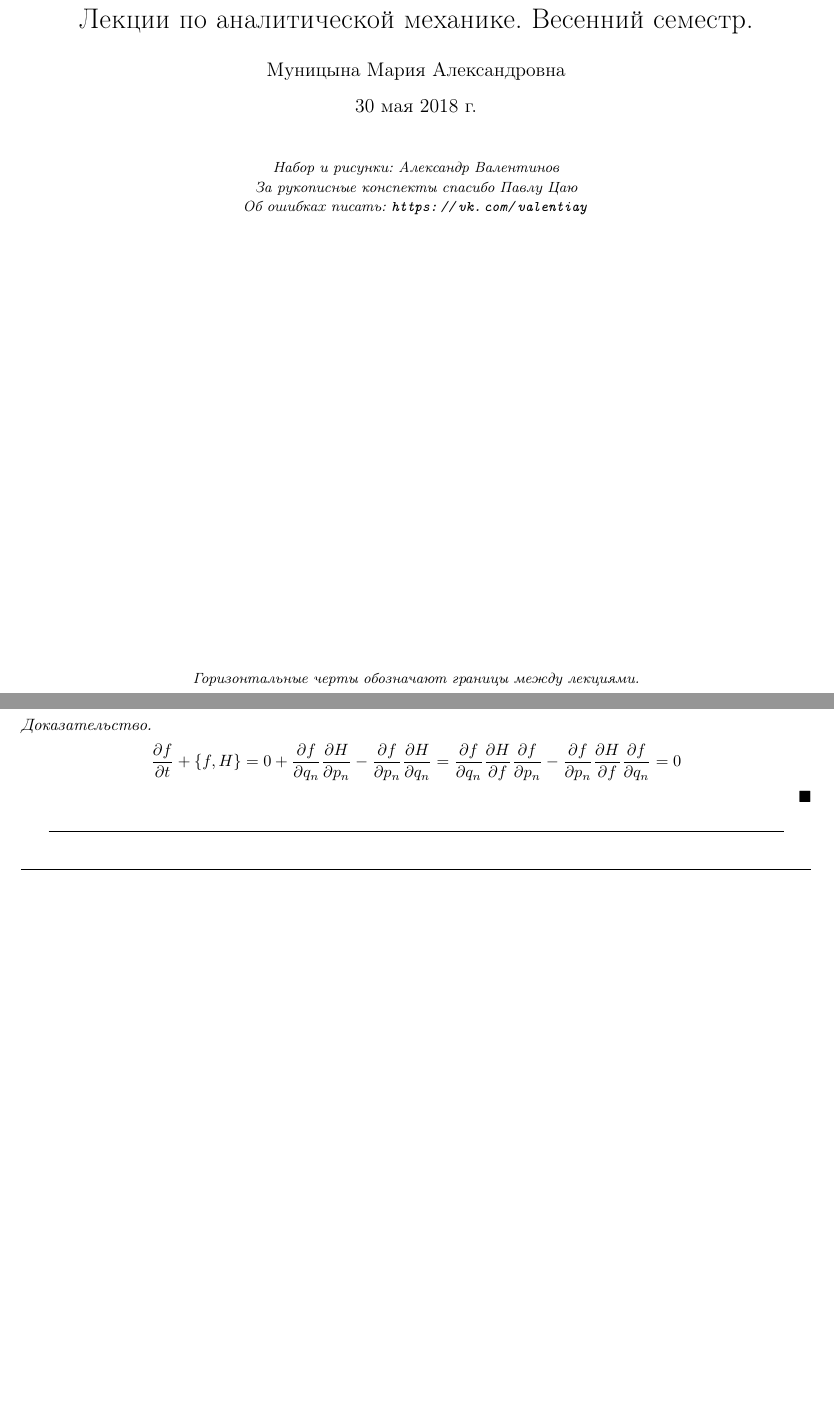
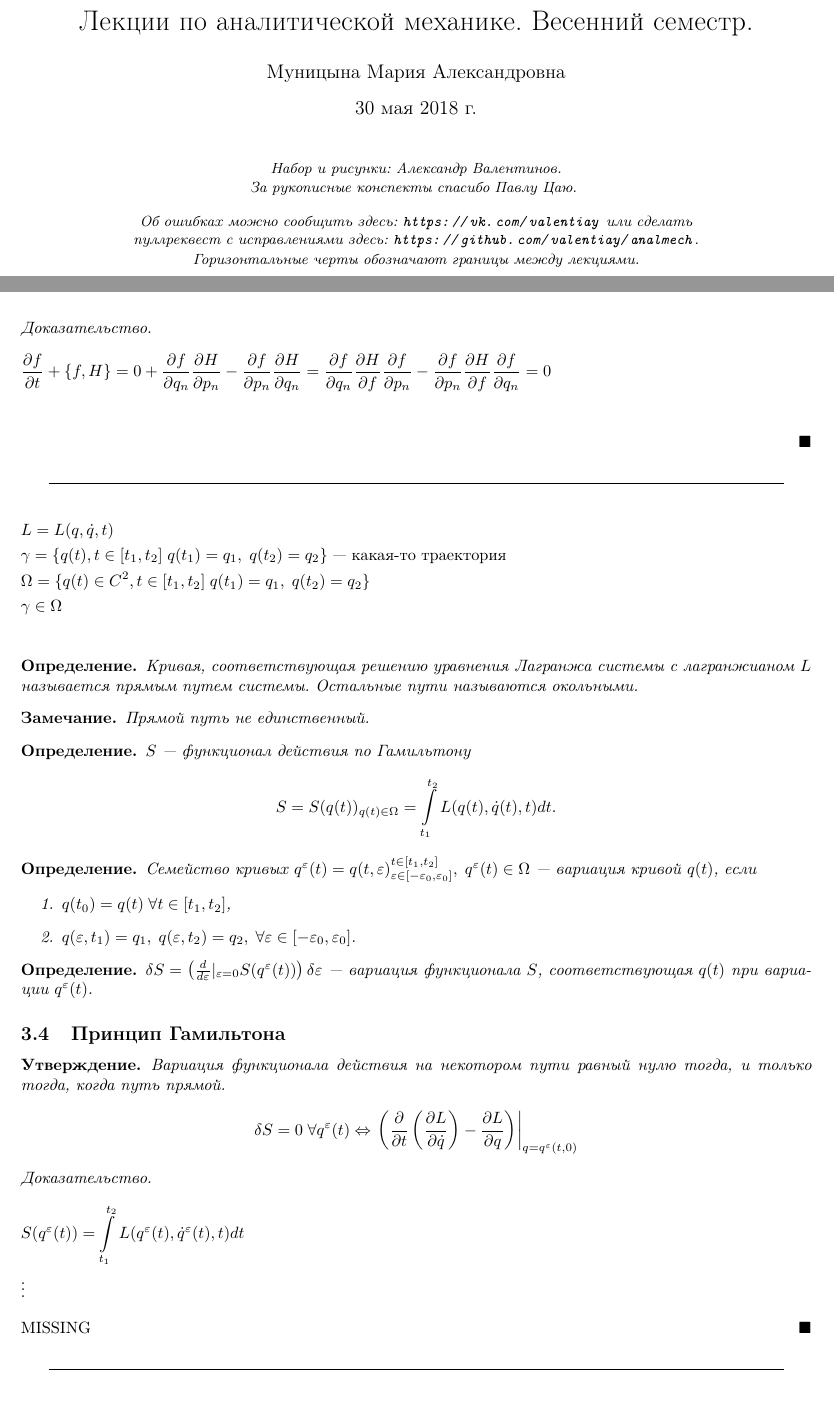
Before and after one commit to valentiay/analmech, a LaTeX document (spring/analmech.tex, which reads spring/lectures/2018-03-21.tex, spring/lectures/2018-03-28.tex): two parts of pages 1 and 20 of 20 before the commit and two parts of pages 1 and 21 of 21 after it, joined at a grey line, cut so that both start at the same text, the shorter picture padded with empty space. Compiled offline with pdfLaTeX.

Commit message:
[Spring] 2018-03-28

```diff
--- a/spring/analmech.tex
+++ b/spring/analmech.tex
@@ -84,13 +84,14 @@ top=20mm,
   \begin{titlepage}
   \maketitle
   \begin{center}
-  {\itshape\small Набор и рисунки: Александр Валентинов}
 
-  {\itshape\small За рукописные конспекты спасибо Павлу Цаю}
+  {\itshape\small Набор и рисунки: Александр Валентинов.\\
+  За рукописные конспекты спасибо Павлу Цаю.}
+  \vspace{1em}
 
-  {\itshape\small Об ошибках писать: \url{https://vk.com/valentiay}}
-  \vfill
-  {\itshape\small Горизонтальные черты обозначают границы между лекциями.}
+  {\itshape\small Об ошибках можно сообщить здесь: \url{https://vk.com/valentiay} или сделать \\
+  пуллреквест с исправлениями здесь: \url{https://github.com/valentiay/analmech}.\\
+  Горизонтальные черты обозначают границы между лекциями.}
   \vfill
 
   \end{center}
@@ -116,4 +117,6 @@ top=20mm,
   \input{lectures/2018-03-07} \lline
   \input{lectures/2018-03-14} \lline
   \input{lectures/2018-03-21} \lline
+  \input{lectures/2018-03-28} \lline
+
 \end{document}
--- a/spring/lectures/2018-03-21.tex
+++ b/spring/lectures/2018-03-21.tex
@@ -183,6 +183,6 @@ $q_n, p_n$ --- отделяющиеся переменные
 \end{df}
 \begin{proof}
 \begin{flalign*}
-& \pd{f}{t} + \{f, H\} = 0 + \pd{f}{q_n} \pd{H}{p_n} - \pd{f}{p_n}\pd{H}{q_n} = \pd{f}{q_n}\pd{H}{f}\pd{f}{p_n} - \pd{f}{p_n} \pd{H}{f} \pd{f}{q_n} = 0
+& \pd{f}{t} + \{f, H\} = 0 + \pd{f}{q_n} \pd{H}{p_n} - \pd{f}{p_n}\pd{H}{q_n} = \pd{f}{q_n}\pd{H}{f}\pd{f}{p_n} - \pd{f}{p_n} \pd{H}{f} \pd{f}{q_n} = 0 &\\
 \end{flalign*}
 \end{proof}
--- /dev/null
+++ b/spring/lectures/2018-03-28.tex
@@ -0,0 +1,44 @@
+\begin{flalign*}
+& L = L(q, \dot q, t) &\\
+& \gamma = \{q(t), t \in [t_1, t_2]\; q(t_1) = q_1,\; q(t_2) = q_2\} \text{ --- какая-то траектория} &\\
+& \Omega = \{q(t) \in C^2, t \in [t_1, t_2]\; q(t_1) = q_1,\; q(t_2) = q_2\} &\\
+& \gamma \in \Omega &\\
+\end{flalign*}
+
+\begin{df}
+Кривая, соответствующая решению уравнения Лагранжа системы с лагранжианом $L$ называется прямым путем системы. Остальные пути называются окольными.
+\end{df}
+\begin{ntc}
+Прямой путь не единственный.
+\end{ntc}
+\begin{df}
+$S$ --- функционал действия по Гамильтону
+\[
+	S = S(q(t))_{q(t) \in \Omega} = \int\limits_{t_1}^{t_2} L(q(t), \dot q(t), t) dt.
+\]
+\end{df}
+\begin{df}
+Семейство кривых $q^\varepsilon(t) = q(t, \varepsilon)^{t \in [t_1, t_2]}_{\varepsilon \in [-\varepsilon_0, \varepsilon_0]}, \; q^\varepsilon(t) \in \Omega$ --- вариация кривой $q(t)$, если
+\begin{enumerate}
+\item $q(t_0) = q(t)\; \forall t \in [t_1, t_2]$,
+\item $q(\varepsilon, t_1) = q_1,\; q(\varepsilon, t_2) = q_2,\; \forall \varepsilon \in [-\varepsilon_0, \varepsilon_0]$.
+\end{enumerate}
+\end{df}
+\begin{df}
+$\delta S = \left( \frac{d}{d\varepsilon}\vert_{\varepsilon = 0} S(q^\varepsilon(t)) \right)\delta \varepsilon$ --- вариация функционала $S$, соответствующая $q(t)$ при вариации $q^\varepsilon(t)$.
+\end{df}
+
+\subsection{Принцип Гамильтона}
+\begin{ass}
+Вариация функционала действия на некотором пути равный нулю тогда, и только тогда, когда путь прямой.
+\[
+	\delta S = 0\; \forall q^\varepsilon(t) \Leftrightarrow \left.\left( \pdd{\pd{L}{\dot q}}{t} - \pd{L}{q} \right)\right|_{q = q^\varepsilon(t, 0)}
+\]
+\end{ass}
+\begin{proof}
+\begin{flalign*}
+& S(q^\varepsilon(t)) = \int\limits_{t_1}^{t_2}L(q^\varepsilon(t), \dot q^\varepsilon(t), t)dt &\\
+& \vdots &\
+\end{flalign*}
+MISSING
+\end{proof}
```
Also changed, not shown: spring/analmech.pdf.
